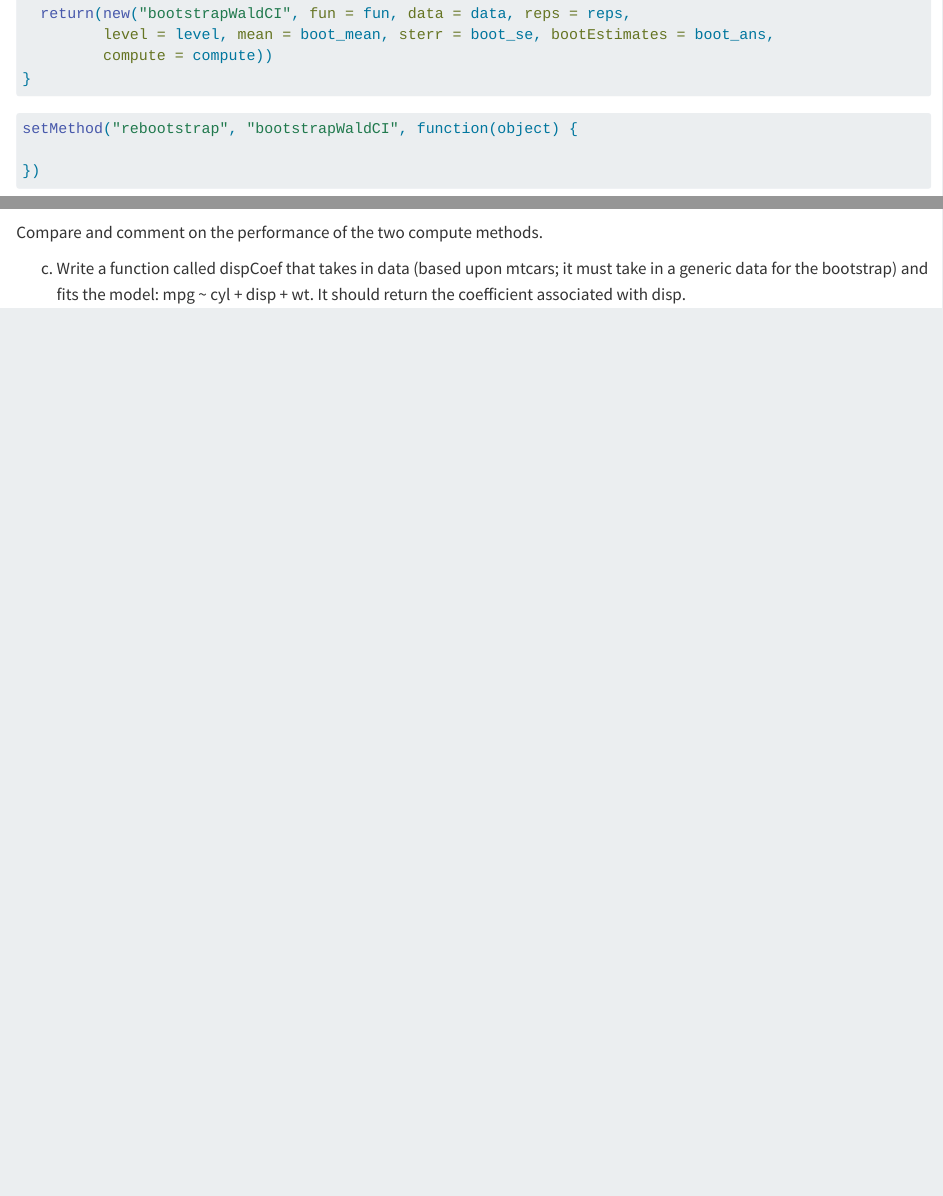
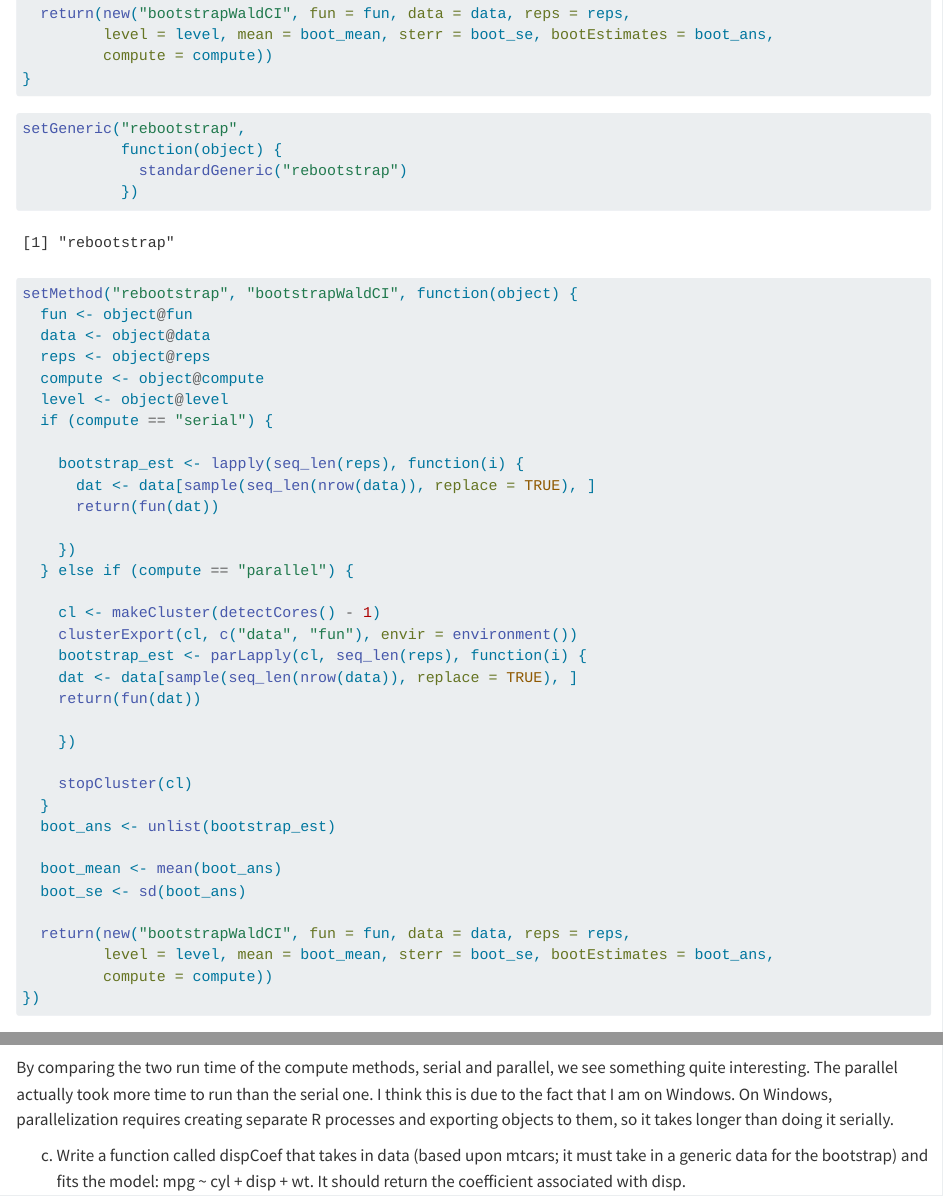
Before and after one commit to syeomans0/STATS-506-PS6, a Quarto document (yeomans_ps6.qmd): the page in a window 1100 px wide, from 2330 px down, and a second part further down, joined at a grey line. Rendered offline with R 4.5, knitr and Pandoc in place of Quarto, with nearby package versions; some code elsewhere in the file could not run offline; long lines of code are wrapped; common packages that the code uses without loading them are loaded.

Commit message:
Part b is done for problem 2.

````diff
--- a/yeomans_ps6.qmd
+++ b/yeomans_ps6.qmd
@@ -116,8 +116,44 @@ makeBootstrapCI <- function(fun, data, reps = 1000, level = 0.95,
 ```
 
 ```{r}
+setGeneric("rebootstrap",
+           function(object) {
+             standardGeneric("rebootstrap")
+           })
+
 setMethod("rebootstrap", "bootstrapWaldCI", function(object) {
+  fun <- object@fun
+  data <- object@data
+  reps <- object@reps
+  compute <- object@compute
+  level <- object@level
+  if (compute == "serial") {
 
+    bootstrap_est <- lapply(seq_len(reps), function(i) {
+      dat <- data[sample(seq_len(nrow(data)), replace = TRUE), ]
+      return(fun(dat))
+
+    })
+  } else if (compute == "parallel") {
+
+    cl <- makeCluster(detectCores() - 1)
+    clusterExport(cl, c("data", "fun"), envir = environment())
+    bootstrap_est <- parLapply(cl, seq_len(reps), function(i) {
+    dat <- data[sample(seq_len(nrow(data)), replace = TRUE), ]
+    return(fun(dat))
+
+    })
+
+    stopCluster(cl)
+  }
+  boot_ans <- unlist(bootstrap_est)
+
+  boot_mean <- mean(boot_ans)
+  boot_se <- sd(boot_ans)
+
+  return(new("bootstrapWaldCI", fun = fun, data = data, reps = reps,
+         level = level, mean = boot_mean, sterr = boot_se, bootEstimates = boot_ans,
+         compute = compute))
 })
 ```
 
@@ -132,4 +168,3 @@ ci1
 rebootstrap(ci1)
 ```
 
-Compare and comment on the performance of the two compute methods.
@@ -136,3 +189,4 @@ Compare and comment on the performance of the two compute methods.
+By comparing the two run time of the compute methods, serial and parallel, we see something quite interesting. The parallel actually took more time to run than the serial one. I think this is due to the fact that I am on Windows. On Windows, parallelization requires creating separate R processes and exporting objects to them, so it takes longer than doing it serially.
 
 
 c. Write a function called dispCoef that takes in data (based upon mtcars; it must take in a generic data for the bootstrap) and fits the model: mpg ~ cyl + disp + wt. It should return the coefficient associated with disp.
````
Also changed, not shown: yeomans_ps6.qmd (18 more changed lines).
